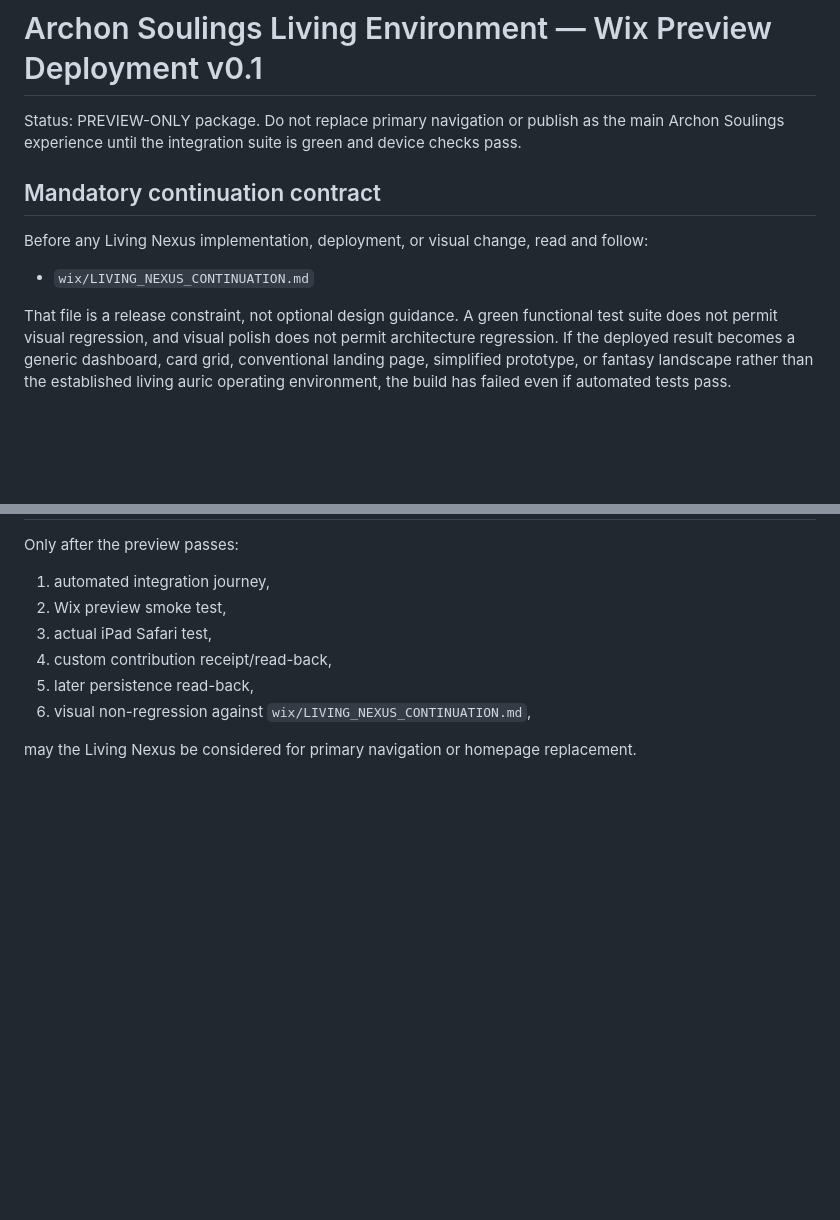
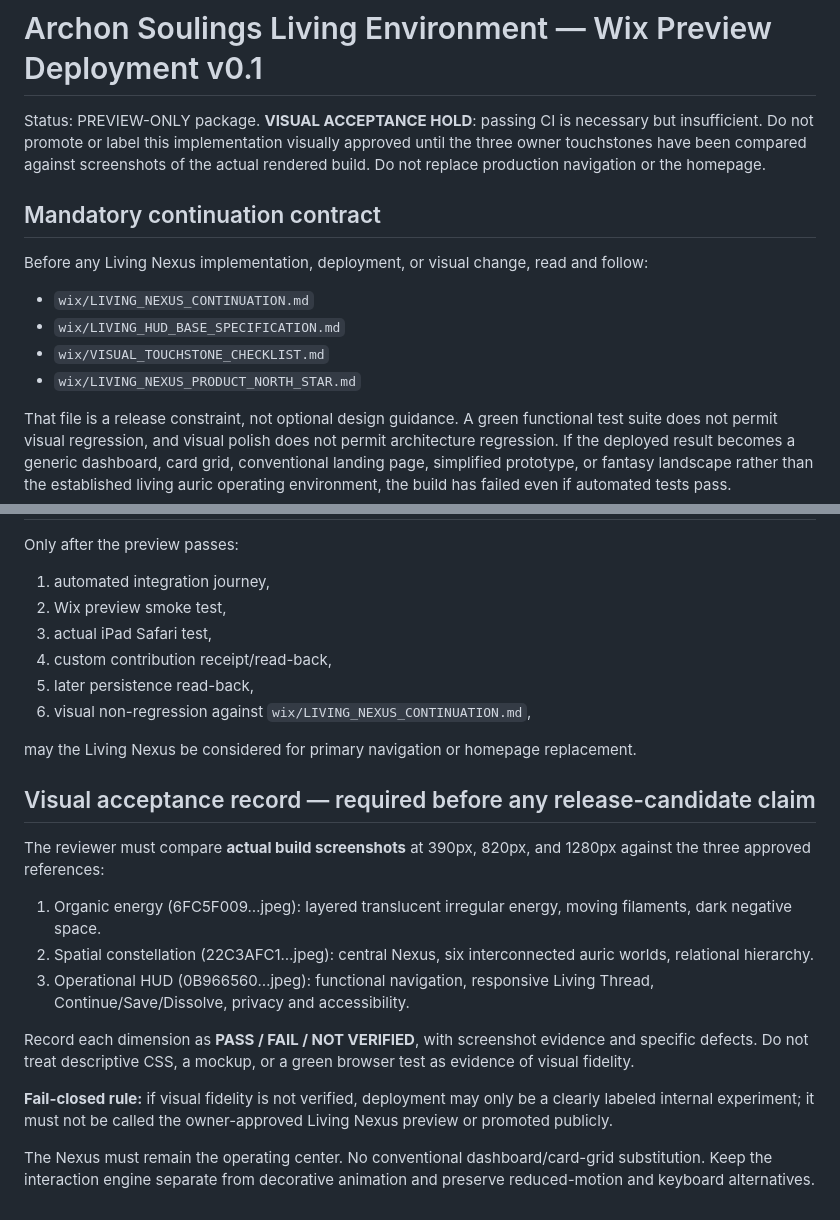
Before and after one commit to Archon-fct/gestalt-seed-estate-protocol, a Markdown page: wix/LIVING_NEXUS_PREVIEW_DEPLOYMENT.md, 2 parts joined by grey strips. GitHub-like rendering; blank space fills up the shorter version.

Commit message:
release: enforce visual touchstone acceptance before Living Nexus promotion

```diff
--- a/wix/LIVING_NEXUS_PREVIEW_DEPLOYMENT.md
+++ b/wix/LIVING_NEXUS_PREVIEW_DEPLOYMENT.md
@@ -1,12 +1,15 @@
 # Archon Soulings Living Environment — Wix Preview Deployment v0.1
 
-Status: PREVIEW-ONLY package. Do not replace primary navigation or publish as the main Archon Soulings experience until the integration suite is green and device checks pass.
+Status: PREVIEW-ONLY package. **VISUAL ACCEPTANCE HOLD**: passing CI is necessary but insufficient. Do not promote or label this implementation visually approved until the three owner touchstones have been compared against screenshots of the actual rendered build. Do not replace production navigation or the homepage.
 
 ## Mandatory continuation contract
 
 Before any Living Nexus implementation, deployment, or visual change, read and follow:
 
 - `wix/LIVING_NEXUS_CONTINUATION.md`
+- `wix/LIVING_HUD_BASE_SPECIFICATION.md`
+- `wix/VISUAL_TOUCHSTONE_CHECKLIST.md`
+- `wix/LIVING_NEXUS_PRODUCT_NORTH_STAR.md`
 
 That file is a release constraint, not optional design guidance. A green functional test suite does not permit visual regression, and visual polish does not permit architecture regression. If the deployed result becomes a generic dashboard, card grid, conventional landing page, simplified prototype, or fantasy landscape rather than the established living auric operating environment, the build has failed even if automated tests pass.
 
@@ -97,3 +100,18 @@ Only after the preview passes:
 6. visual non-regression against `wix/LIVING_NEXUS_CONTINUATION.md`,
 
 may the Living Nexus be considered for primary navigation or homepage replacement.
+
+
+## Visual acceptance record — required before any release-candidate claim
+
+The reviewer must compare **actual build screenshots** at 390px, 820px, and 1280px against the three approved references:
+
+1. Organic energy (6FC5F009…jpeg): layered translucent irregular energy, moving filaments, dark negative space.
+2. Spatial constellation (22C3AFC1…jpeg): central Nexus, six interconnected auric worlds, relational hierarchy.
+3. Operational HUD (0B966560…jpeg): functional navigation, responsive Living Thread, Continue/Save/Dissolve, privacy and accessibility.
+
+Record each dimension as **PASS / FAIL / NOT VERIFIED**, with screenshot evidence and specific defects. Do not treat descriptive CSS, a mockup, or a green browser test as evidence of visual fidelity.
+
+**Fail-closed rule:** if visual fidelity is not verified, deployment may only be a clearly labeled internal experiment; it must not be called the owner-approved Living Nexus preview or promoted publicly.
+
+The Nexus must remain the operating center. No conventional dashboard/card-grid substitution. Keep the interaction engine separate from decorative animation and preserve reduced-motion and keyboard alternatives.
```
